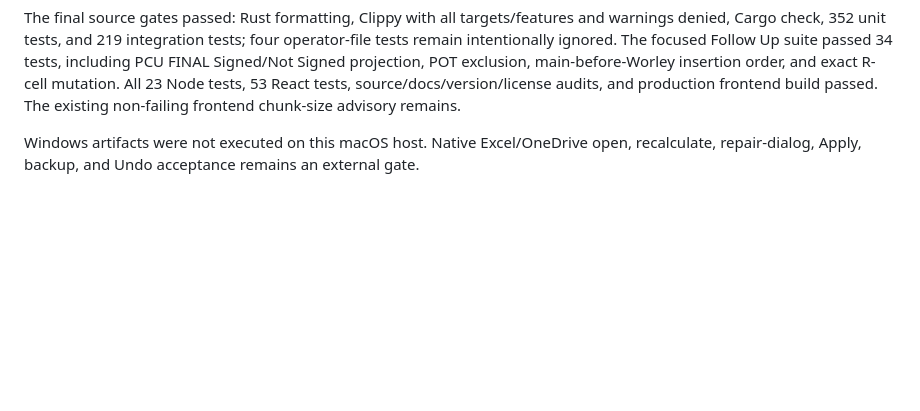
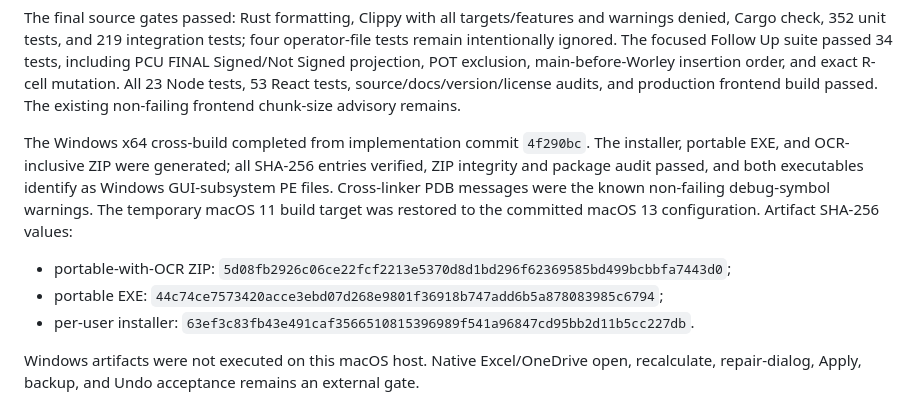
Before and after one commit to mahammadosmanov/docflow, a Markdown page: docs/VERIFICATION.md, the part around the change. Rendered like a GitHub page; blank space fills up the shorter version.

Commit message:
docs: record 1.8.0 verification

```diff
--- a/docs/VERIFICATION.md
+++ b/docs/VERIFICATION.md
@@ -27,6 +27,17 @@ passed 34 tests, including PCU FINAL Signed/Not Signed projection, POT exclusion
 main-before-Worley insertion order, and exact R-cell mutation. All 23 Node tests,
 53 React tests, source/docs/version/license audits, and production frontend build
 passed. The existing non-failing frontend chunk-size advisory remains.
+
+The Windows x64 cross-build completed from implementation commit `4f290bc`.
+The installer, portable EXE, and OCR-inclusive ZIP were generated; all SHA-256
+entries verified, ZIP integrity and package audit passed, and both executables
+identify as Windows GUI-subsystem PE files. Cross-linker PDB messages were the
+known non-failing debug-symbol warnings. The temporary macOS 11 build target was
+restored to the committed macOS 13 configuration. Artifact SHA-256 values:
+
+- portable-with-OCR ZIP: `5d08fb2926c06ce22fcf2213e5370d8d1bd296f62369585bd499bcbbfa7443d0`;
+- portable EXE: `44c74ce7573420acce3ebd07d268e9801f36918b747add6b5a878083985c6794`;
+- per-user installer: `63ef3c83fb43e491caf3566510815396989f541a96847cd95bb2d11b5cc227db`.
 
 Windows artifacts were not executed on this macOS host. Native Excel/OneDrive
 open, recalculate, repair-dialog, Apply, backup, and Undo acceptance remains an
```
Also changed, not shown: .rps/STATE.md (+6 -7 lines).
